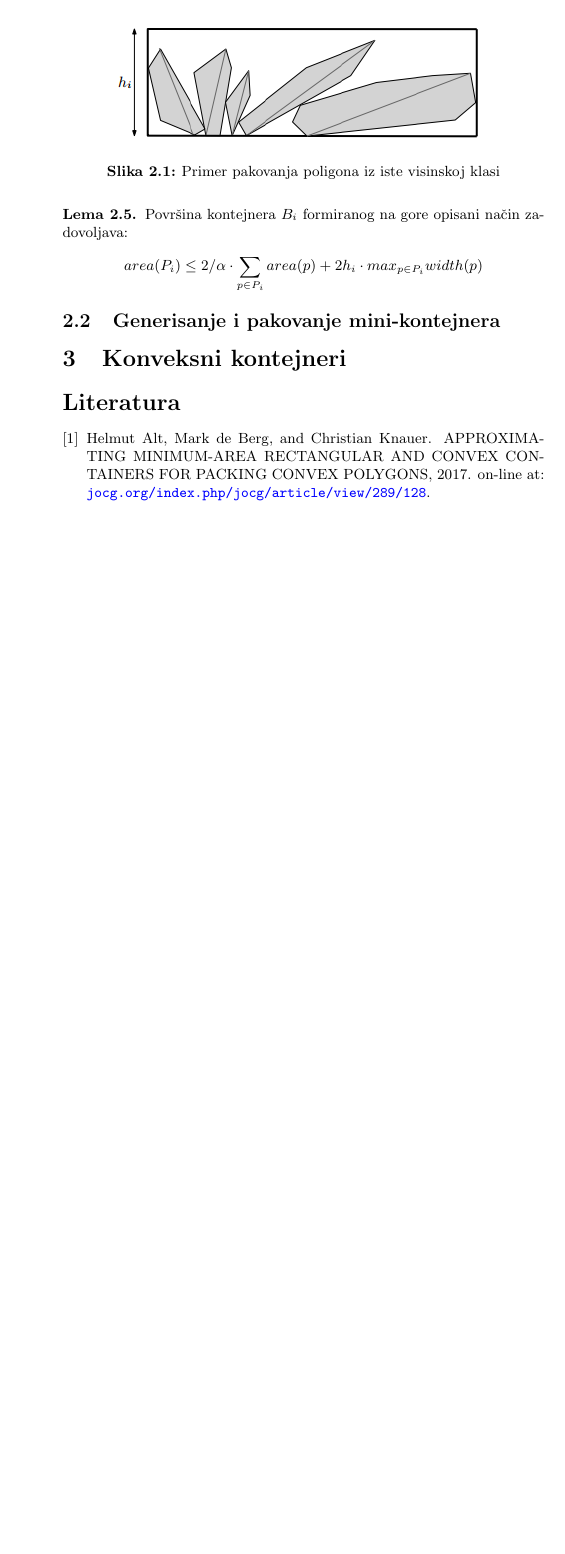
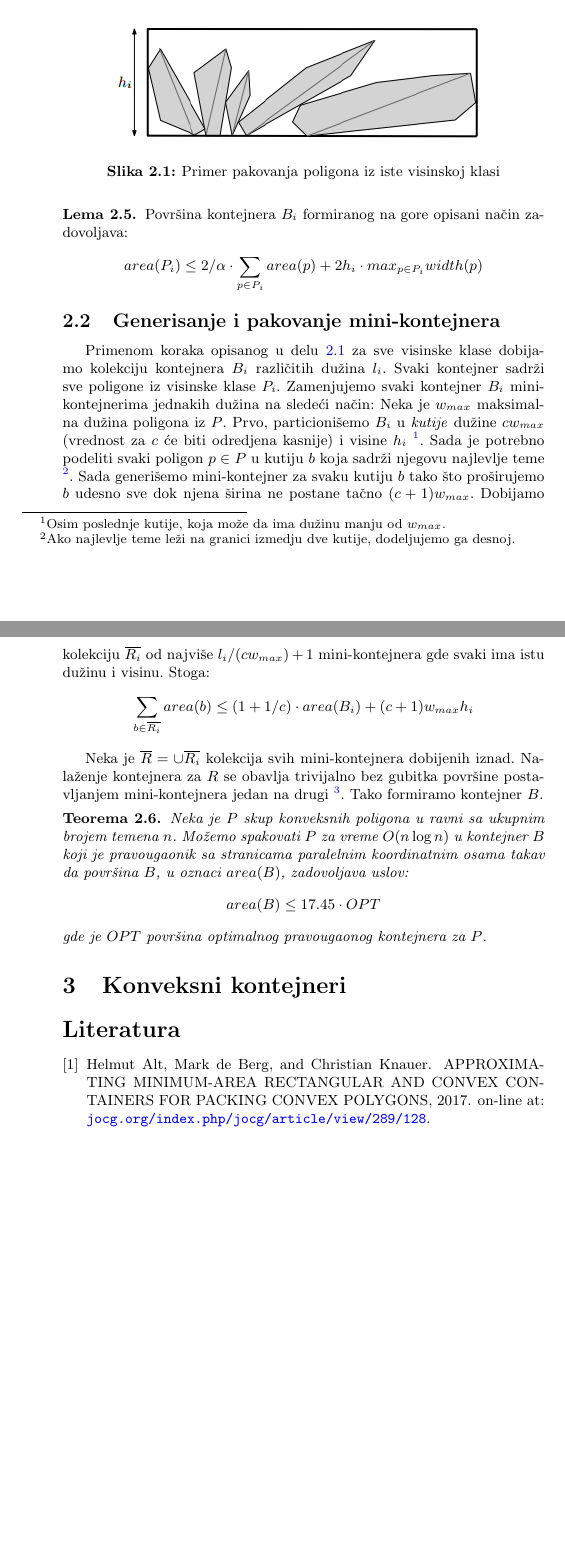
Before and after one commit to ivan-ristovic/papers, a LaTeX document (Computational_Geometry_Packing_problem_RS/paper.tex): part of page 3 of 3 before the commit and two parts of pages 3 and 4 of 4 after it, the two joined at a grey line, cut so that both start at the same text, the shorter picture padded with empty space. Compiled offline with pdfLaTeX.

Commit message:
[CG] Add section 2.2

```diff
--- a/Computational_Geometry_Packing_problem_RS/paper.tex
+++ b/Computational_Geometry_Packing_problem_RS/paper.tex
@@ -101,9 +101,18 @@ Poligone iz $P_{i}$ sortiramo po nagibu njihovih ki\v{c}mi i postavljamo ih jeda
     Povr\v{s}ina kontejnera $B_{i}$ formiranog na gore opisani na\v{c}in zadovoljava: $$area(P_{i}) \leq 2/\alpha \cdot \sum_{p \in P_{i}}{area(p) + 2h_{i} \cdot max_{p \in P_{i}}{width(p)}}$$
 \end{lem}
 
+
 \subsection{Generisanje i pakovanje mini-kontejnera}
 \label{subsec:Korak2}
 
+Primenom koraka opisanog u delu \ref{subsec:Korak1} za sve visinske klase dobijamo kolekciju kontejnera $B_{i}$ razli\v{c}itih du\v{z}ina $l_{i}$. Svaki kontejner sadr\v{z}i sve poligone iz visinske klase $P_{i}$. Zamenjujemo svaki kontejner $B_{i}$ mini-kontejnerima jednakih du\v{z}ina na slede\'c{}i na\v{c}in: Neka je $w_{max}$ maksimalna du\v{z}ina poligona iz $P$. Prvo, particioni\v{s}emo $B_{i}$ u \emph{kutije} du\v{z}ine $cw_{max}$ (vrednost za $c$ \'c{}e biti odredjena kasnije) i visine $h_{i}$ \footnote{Osim poslednje kutije, koja mo\v{z}e da ima du\v{z}inu manju od $w_{max}$.}. Sada je potrebno podeliti svaki poligon $p \in P$ u kutiju $b$ koja sadr\v{z}i njegovu najlevlje teme \footnote{Ako najlevlje teme le\v{z}i na granici izmedju dve kutije, dodeljujemo ga desnoj.}. Sada generi\v{s}emo mini-kontejner za svaku kutiju $b$ tako \v{s}to pro\v{s}irujemo $b$ udesno sve dok njena \v{s}irina ne postane ta\v{c}no $(c+1)w_{max}$. Dobijamo kolekciju $\overline{R_{i}}$ od najvi\v{s}e $l_{i}/(cw_{max}) + 1$ mini-kontejnera gde svaki ima istu du\v{z}inu i visinu. Stoga:
+$$\sum_{b \in \overline{R_{i}}}{area(b)} \leq (1 + 1/c) \cdot area(B_{i}) + (c+1)w_{max}h_{i}$$
+
+Neka je $\overline{R} = \cup{\overline{R_{i}}}$ kolekcija svih mini-kontejnera dobijenih iznad. Nala\v{z}enje kontejnera za $R$ se obavlja trivijalno bez gubitka povr\v{s}ine postavljanjem mini-kontejnera jedan na drugi \footnote{Ovo je mogu\'c{}e jer svi mini-kontejneri imaju istu du\v{z}inu.}. Tako formiramo kontejner $B$.
+
+\begin{thm}
+    Neka je $P$ skup konveksnih poligona u ravni sa ukupnim brojem temena $n$. Mo\v{z}emo spakovati $P$ za vreme $O(n\log{}n)$ u kontejner $B$ koji je pravougaonik sa stranicama paralelnim koordinatnim osama takav da povr\v{s}ina $B$, u oznaci $area(B)$, zadovoljava uslov: $$area(B) \leq 17.45 \cdot OPT$$ gde je $OPT$ povr\v{s}ina optimalnog pravougaonog kontejnera za $P$.
+\end{thm}
 
 \section{Konveksni kontejneri}
 \label{sec:Konveksni}
```
Also changed, not shown: Computational_Geometry_Packing_problem_RS/paper.pdf.
